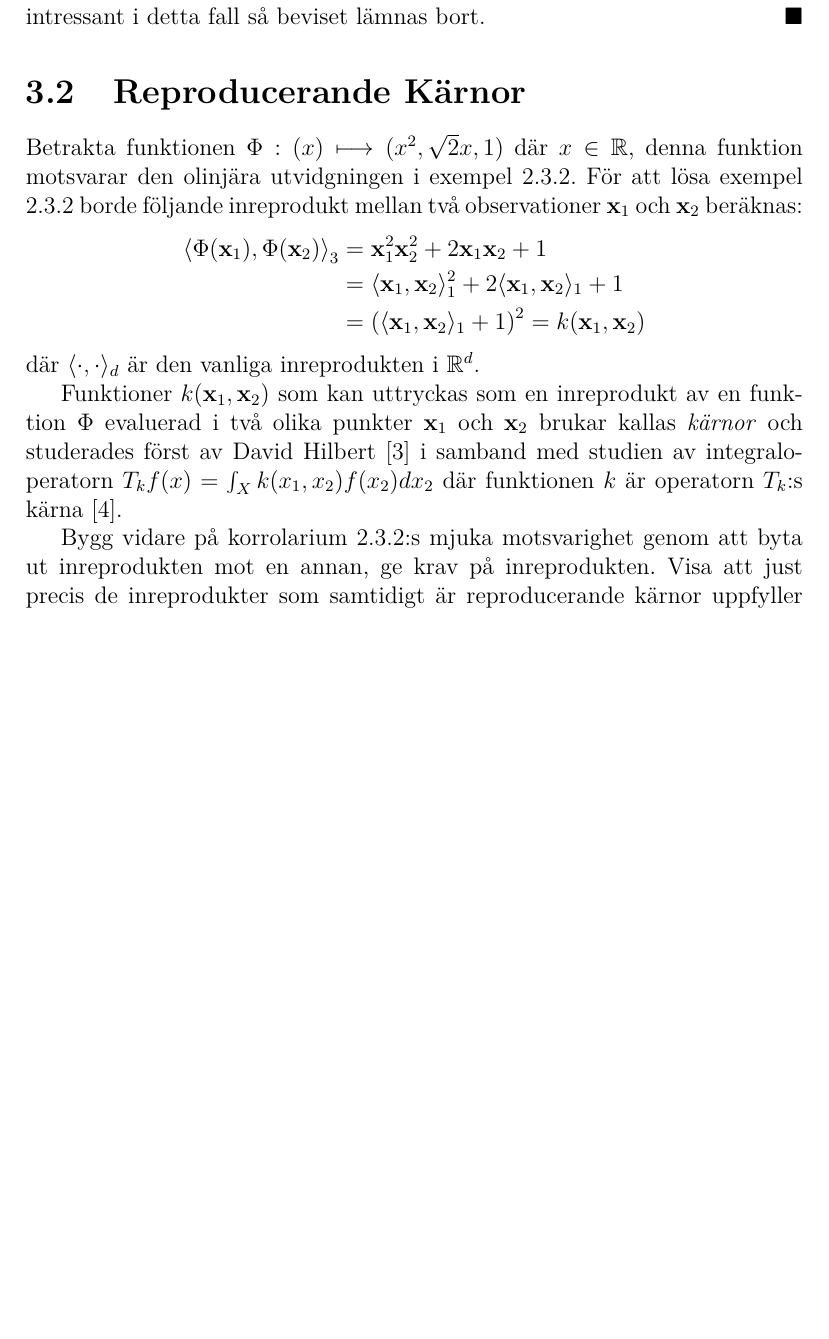
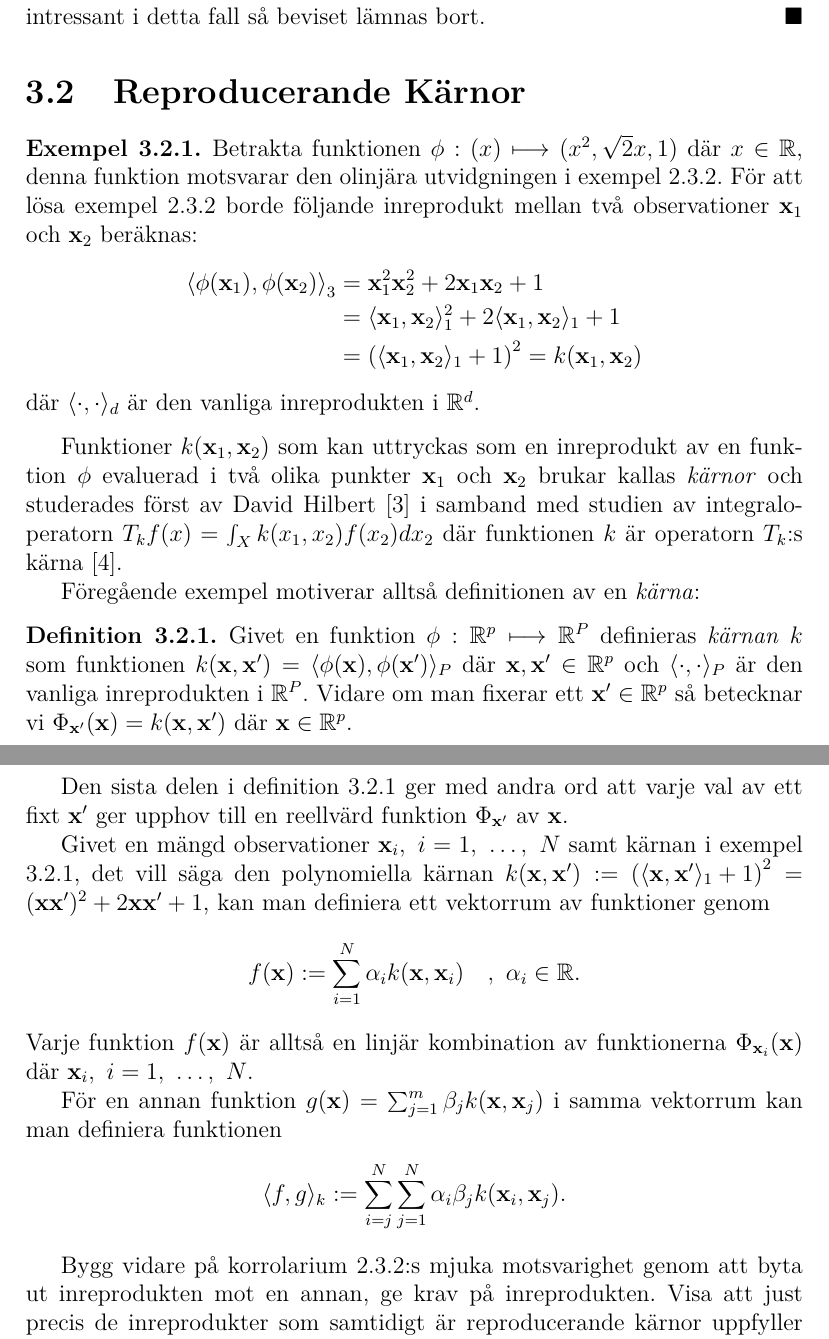
Before and after one commit to oscargranlund/kandidat, a LaTeX document (Kandidatuppsatsen.tex): part of page 24 of 26 before the commit and two parts of pages 24 and 25 of 27 after it, the two joined at a grey line, cut so that both start at the same text, the shorter picture padded with empty space. Compiled offline with pdfLaTeX.

Commit message:
Fortsatte

```diff
--- a/Kandidatuppsatsen.tex
+++ b/Kandidatuppsatsen.tex
@@ -638,15 +638,35 @@ Följande sats ger ett sätt att karaktärisera varje begränsad linjär funktio
 \end{proof}
 
 \section{Reproducerande Kärnor}
-Betrakta funktionen $\Phi:(x)\longmapsto (x^2,\sqrt{2}x, 1)$ där $x\in\mathbb{R}$, denna funktion motsvarar den olinjära utvidgningen i exempel \ref{ex:olinjär}. För att lösa exempel \ref{ex:olinjär} borde följande inreprodukt mellan två observationer $\mathbf{x}_1$ och $\mathbf{x}_2$ beräknas:
+\begin{ex}\label{ex:polynomkärna}
+Betrakta funktionen $\phi:(x)\longmapsto (x^2,\sqrt{2}x, 1)$ där $x\in\mathbb{R}$, denna funktion motsvarar den olinjära utvidgningen i exempel \ref{ex:olinjär}. För att lösa exempel \ref{ex:olinjär} borde följande inreprodukt mellan två observationer $\mathbf{x}_1$ och $\mathbf{x}_2$ beräknas:
 \begin{align*}
-	\left\langle \Phi(\mathbf{x}_1), \Phi(\mathbf{x}_2) \right\rangle_3 &= \bfx_1^2\bfx_2^2 + 2\bfx_1\bfx_2 + 1\\
+	\left\langle \phi(\mathbf{x}_1), \phi(\mathbf{x}_2) \right\rangle_3 &= \bfx_1^2\bfx_2^2 + 2\bfx_1\bfx_2 + 1\\
 	&= \langle \bfx_1, \bfx_2 \rangle_1^2 + 2\langle \bfx_1, \bfx_2 \rangle_1 + 1\\
 	&= \left(\langle\bfx_1, \bfx_2 \rangle_1 + 1\right)^2 = k(\bfx_1, \bfx_2)
 \end{align*}
 där $\langle \cdot, \cdot \rangle_d$ är den vanliga inreprodukten i $\mathbb{R}^d$.
+\end{ex}
 
-Funktioner $k(\bfx_1, \bfx_2)$ som kan uttryckas som en inreprodukt av en funktion $\Phi$ evaluerad i två olika punkter $\bfx_1$ och $\bfx_2$ brukar kallas \emph{kärnor} och studerades först av David Hilbert \cite{Hilbert} i samband med studien av integraloperatorn $T_k f(x)=\int_{X}k(x_1, x_2)f(x_2)dx_2$ där funktionen $k$ är operatorn $T_k$:s kärna \cite{LearningKernels}.
+Funktioner $k(\bfx_1, \bfx_2)$ som kan uttryckas som en inreprodukt av en funktion $\phi$ evaluerad i två olika punkter $\bfx_1$ och $\bfx_2$ brukar kallas \emph{kärnor} och studerades först av David Hilbert \cite{Hilbert} i samband med studien av integraloperatorn $T_k f(x)=\int_{X}k(x_1, x_2)f(x_2)dx_2$ där funktionen $k$ är operatorn $T_k$:s kärna \cite{LearningKernels}.
+
+Föregående exempel motiverar alltså definitionen av en \emph{kärna}:
+\begin{defi}\label{def:kärna}
+	Givet en funktion $\phi: \mathbb{R}^p \longmapsto \mathbb{R}^P$ definieras \emph{kärnan} $k$ som funktionen $k(\bfx, \bfx') = \langle \phi (\bfx), \phi(\bfx') \rangle_P$ där $\bfx, \bfx' \in \mathbb{R}^p$ och $\langle \cdot, \cdot \rangle_P$ är den vanliga inreprodukten i $\mathbb{R}^P$. Vidare om man fixerar ett $\bfx'\in\mathbb{R}^p$ så betecknar vi $\Phi_{\bfx'}(\bfx) = k(\bfx, \bfx')$ där $\bfx\in\mathbb{R}^p$.
+\end{defi}
+Den sista delen i definition \ref{def:kärna} ger med andra ord att varje val av ett fixt $\bfx'$ ger upphov till en reellvärd funktion $\Phi_{\bfx'}$ av $\bfx$.
+
+Givet en mängd observationer $\bfx_i,~i=1,~\dots,~N$ samt kärnan i exempel \ref{ex:polynomkärna}, det vill säga den polynomiella kärnan $k(\bfx, \bfx'):=\left(\langle \bfx, \bfx' \rangle_1 + 1\right)^2 = (\bfx\bfx')^{2} + 2\bfx\bfx' + 1$, kan man definiera ett vektorrum av funktioner genom
+\begin{equation*}
+	f(\bfx):=\sum_{i=1}^{N}\alpha_ik(\bfx, \bfx_i)\quad ,~\alpha_i\in\mathbb{R}.
+\end{equation*}
+Varje funktion $f(\bfx)$ är alltså en linjär kombination av funktionerna $\Phi_{\bfx_i}(\bfx)$ där $\bfx_i,~i=1,~\dots,~N$.
+
+För en annan funktion $g(\bfx)=\sum_{j=1}^{m}\beta_jk(\bfx, \bfx_j)$ i samma vektorrum kan man definiera funktionen
+\begin{equation*}
+	\langle f , g\rangle_k := \sum_{i=j}^{N}\sum_{j=1}^{N} \alpha_i \beta_j k(\bfx_i, \bfx_j).
+\end{equation*}
+
 
 
 
```
Also changed, not shown: Kandidatuppsatsen.pdf.
